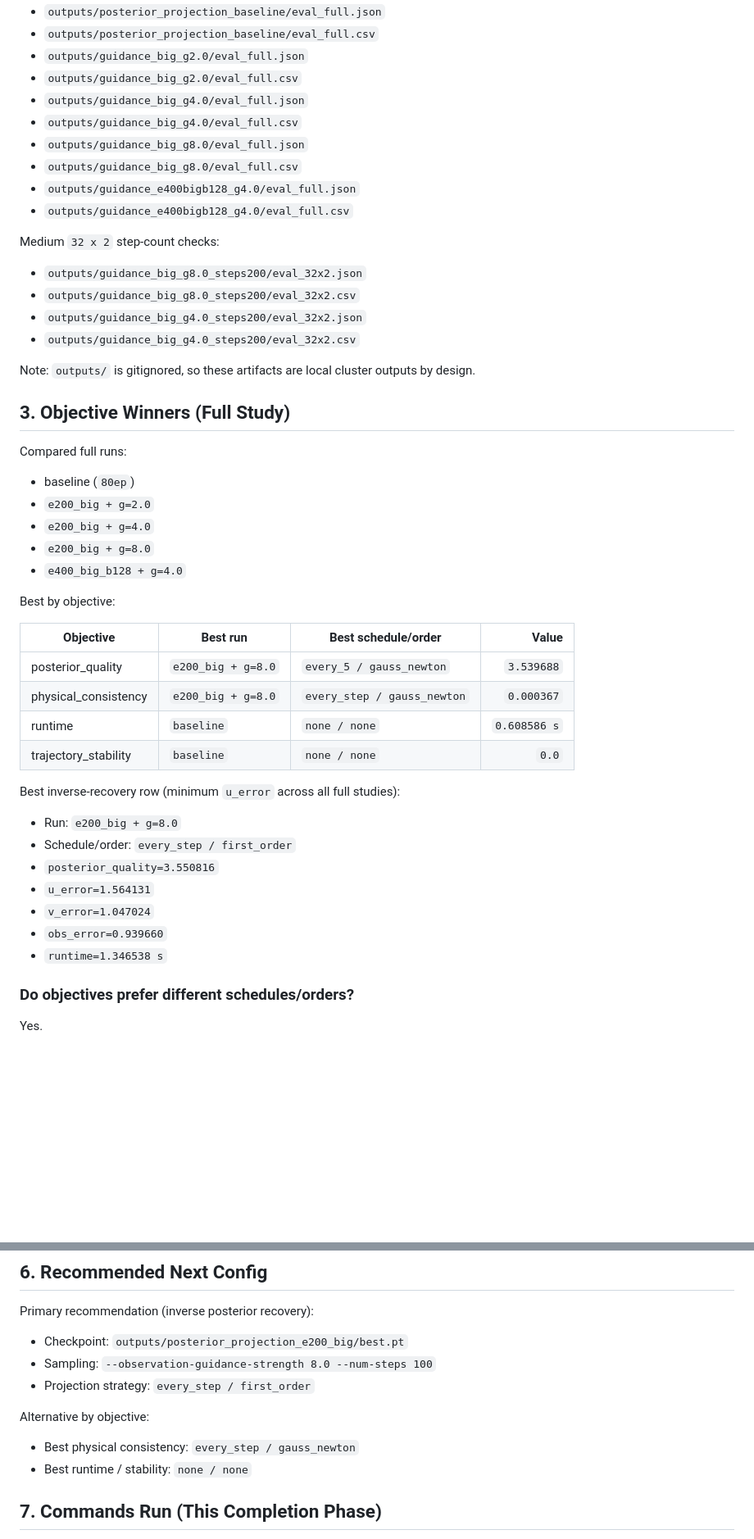
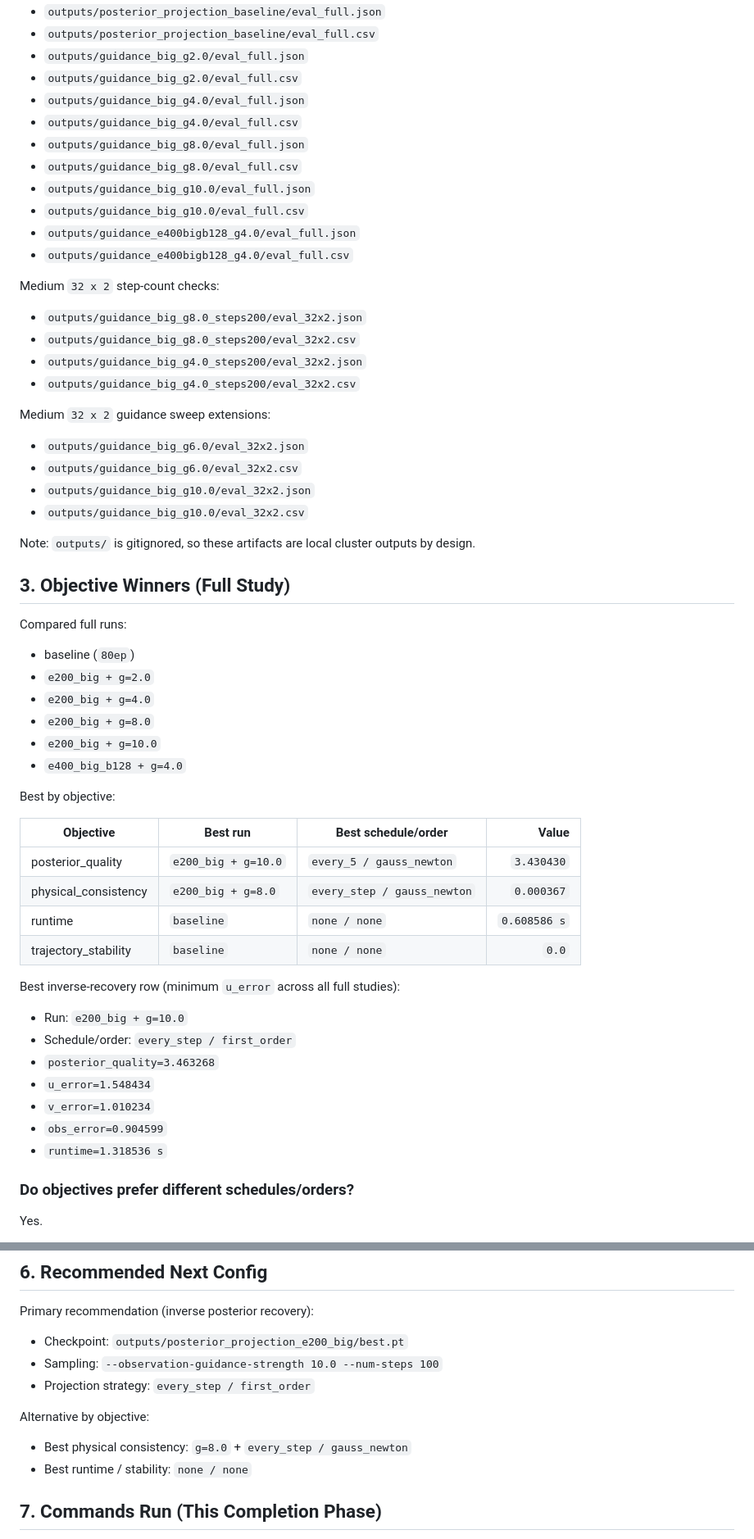
Before and after one commit to hanshengzhu0001/meam4600_final_proj, a Markdown page: reports/final_projection_study_summary.md, 2 parts joined by grey strips. Shown at 82% size. Rendered like a GitHub page; blank space fills up the shorter version.

```diff
--- a/reports/final_projection_study_summary.md
+++ b/reports/final_projection_study_summary.md
@@ -23,6 +23,8 @@ Full `128 x 3` ranking tables:
 - `outputs/guidance_big_g4.0/eval_full.csv`
 - `outputs/guidance_big_g8.0/eval_full.json`
 - `outputs/guidance_big_g8.0/eval_full.csv`
+- `outputs/guidance_big_g10.0/eval_full.json`
+- `outputs/guidance_big_g10.0/eval_full.csv`
 - `outputs/guidance_e400bigb128_g4.0/eval_full.json`
 - `outputs/guidance_e400bigb128_g4.0/eval_full.csv`
 
@@ -31,6 +33,12 @@ Medium `32 x 2` step-count checks:
 - `outputs/guidance_big_g8.0_steps200/eval_32x2.csv`
 - `outputs/guidance_big_g4.0_steps200/eval_32x2.json`
 - `outputs/guidance_big_g4.0_steps200/eval_32x2.csv`
+
+Medium `32 x 2` guidance sweep extensions:
+- `outputs/guidance_big_g6.0/eval_32x2.json`
+- `outputs/guidance_big_g6.0/eval_32x2.csv`
+- `outputs/guidance_big_g10.0/eval_32x2.json`
+- `outputs/guidance_big_g10.0/eval_32x2.csv`
 
 Note: `outputs/` is gitignored, so these artifacts are local cluster outputs by design.
 
@@ -41,25 +49,26 @@ Compared full runs:
 - `e200_big + g=2.0`
 - `e200_big + g=4.0`
 - `e200_big + g=8.0`
+- `e200_big + g=10.0`
 - `e400_big_b128 + g=4.0`
 
 Best by objective:
 
 | Objective | Best run | Best schedule/order | Value |
 | --- | --- | --- | ---: |
-| posterior_quality | `e200_big + g=8.0` | `every_5 / gauss_newton` | `3.539688` |
+| posterior_quality | `e200_big + g=10.0` | `every_5 / gauss_newton` | `3.430430` |
 | physical_consistency | `e200_big + g=8.0` | `every_step / gauss_newton` | `0.000367` |
 | runtime | `baseline` | `none / none` | `0.608586 s` |
 | trajectory_stability | `baseline` | `none / none` | `0.0` |
 
 Best inverse-recovery row (minimum `u_error` across all full studies):
-- Run: `e200_big + g=8.0`
+- Run: `e200_big + g=10.0`
 - Schedule/order: `every_step / first_order`
-- `posterior_quality=3.550816`
-- `u_error=1.564131`
-- `v_error=1.047024`
-- `obs_error=0.939660`
-- `runtime=1.346538 s`
+- `posterior_quality=3.463268`
+- `u_error=1.548434`
+- `v_error=1.010234`
+- `obs_error=0.904599`
+- `runtime=1.318536 s`
 
 ### Do objectives prefer different schedules/orders?
 
@@ -108,11 +124,11 @@ Decision:
 
 Primary recommendation (inverse posterior recovery):
 - Checkpoint: `outputs/posterior_projection_e200_big/best.pt`
-- Sampling: `--observation-guidance-strength 8.0 --num-steps 100`
+- Sampling: `--observation-guidance-strength 10.0 --num-steps 100`
 - Projection strategy: `every_step / first_order`
 
 Alternative by objective:
-- Best physical consistency: `every_step / gauss_newton`
+- Best physical consistency: `g=8.0` + `every_step / gauss_newton`
 - Best runtime / stability: `none / none`
 
 ## 7. Commands Run (This Completion Phase)
```
Also changed, not shown: other parts of reports/final_projection_study_summary.md (+53 -12 lines).
